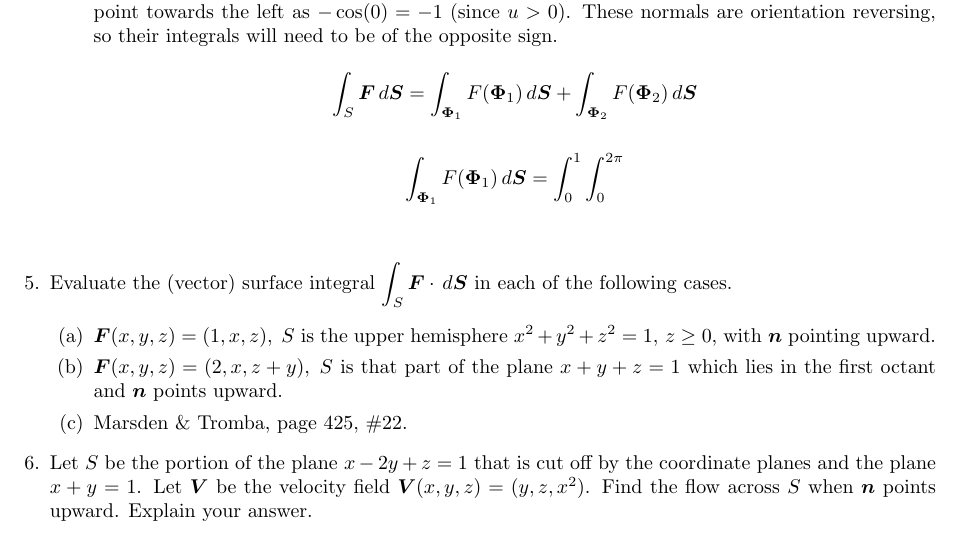
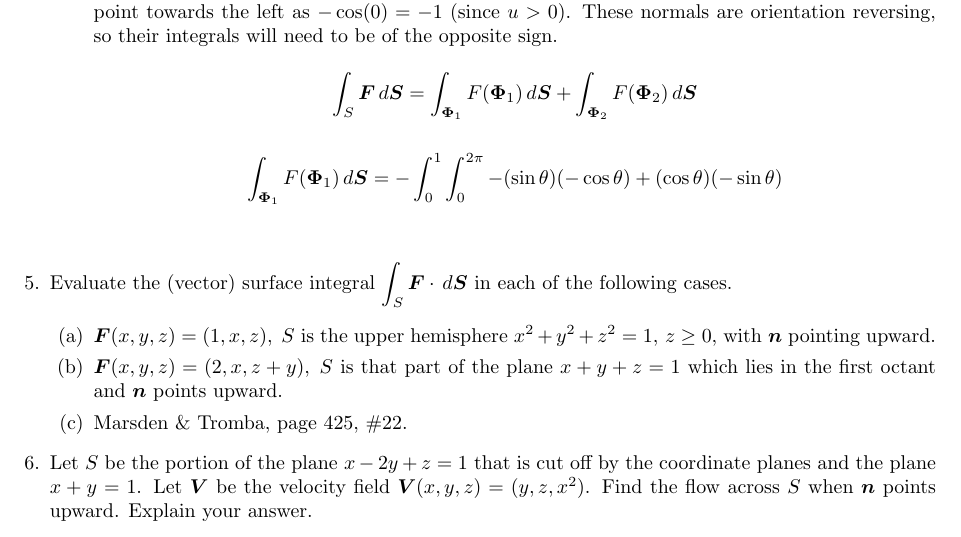
Before and after one commit to poonkeegan/school, a LaTeX document (matb42/a8.tex): part of page 4 of 4, cut so that both start at the same text. Compiled offline with pdfLaTeX.

Commit message:
Sun Mar 18 15:50:16 EDT 2018

```diff
--- a/matb42/a8.tex
+++ b/matb42/a8.tex
@@ -110,7 +110,7 @@ Mar 20th 2018}
 
                 \[\int_S \boldsymbol F \, d \boldsymbol S = \int_{\boldsymbol \Phi_1} F(\boldsymbol \Phi_1) \, d \boldsymbol S + \int_{\boldsymbol \Phi_2} F(\boldsymbol \Phi_2) \, d \boldsymbol S \]
             \begin{align*}
-                \int_{\boldsymbol \Phi_1} F(\boldsymbol \Phi_1) \, d \boldsymbol S &= \int_0^1 \int_0^{2\pi} \\
+                \int_{\boldsymbol \Phi_1} F(\boldsymbol \Phi_1) \, d \boldsymbol S &= - \int_0^1 \int_0^{2\pi} -(\sin\theta)(-\cos\theta) + (\cos\theta)(- \sin \theta) \\
             \end{align*}
         \end{enumerate}
 
```
Also changed, not shown: matb42/a8.pdf.
